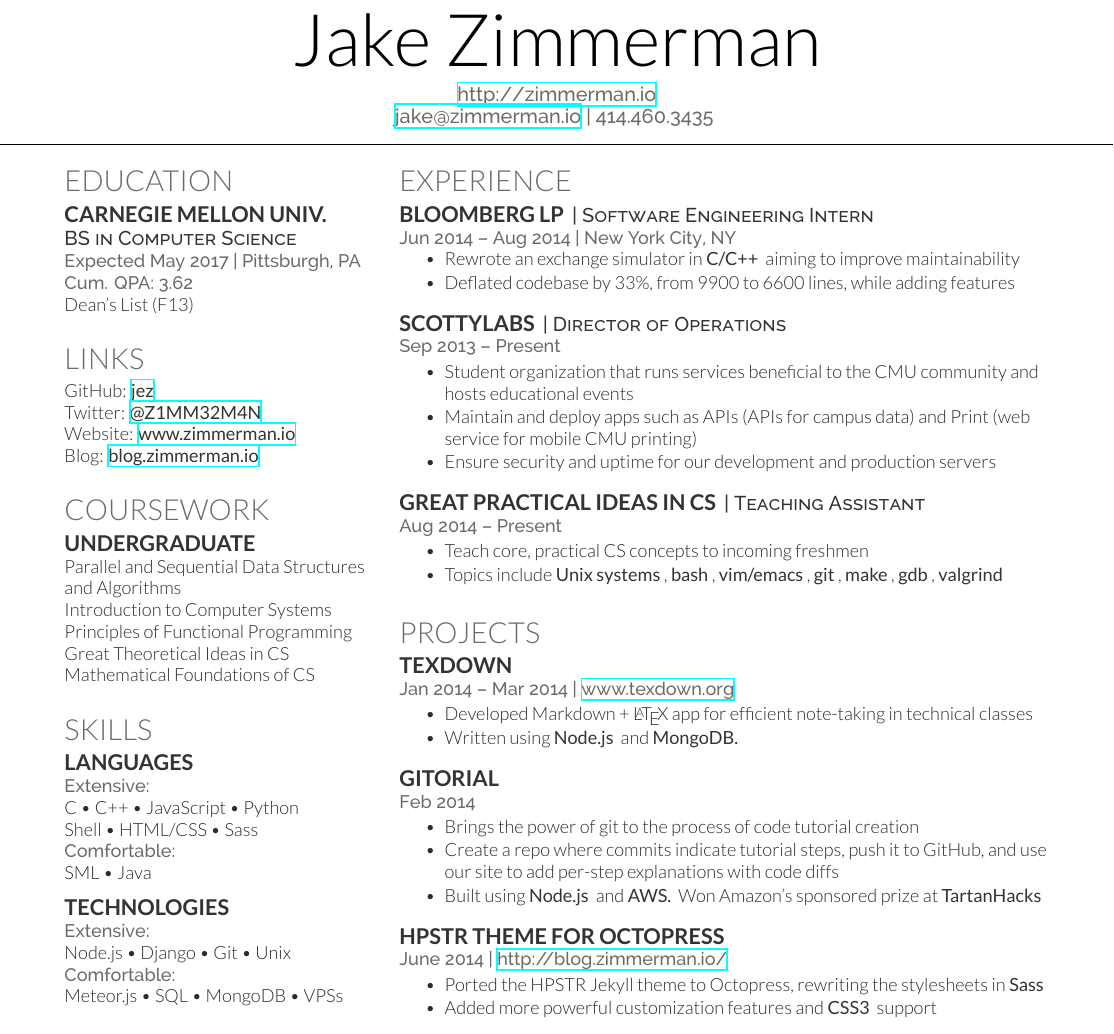
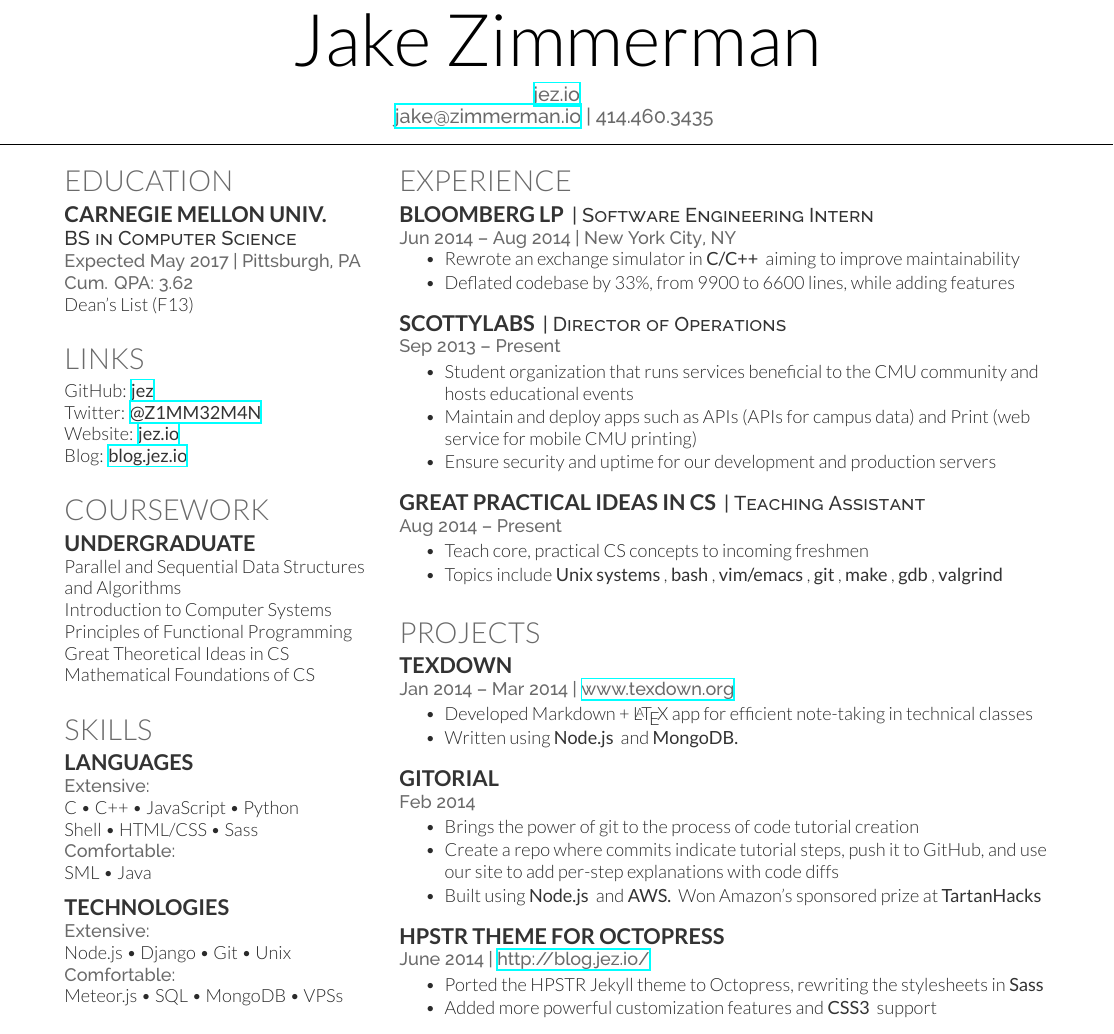
Before and after one commit to jez/resume, a LaTeX CV (resume.tex): part of the page, cut so that both start at the same text. Compiled offline with XeLaTeX.

Commit message:
Update domain name -> jez.io

```diff
--- a/resume.tex
+++ b/resume.tex
@@ -29,7 +29,7 @@
 %%%%%%%%%%%%%%%%%%%%%%%%%%%%%%%%%%%%%%
 
 
-\namesection{Jake}{Zimmerman}{ \urlstyle{same}\url{http://zimmerman.io} \\
+\namesection{Jake}{Zimmerman}{ \urlstyle{same}\url{jez.io} \\
   \href{mailto:jake@zimmerman.io}{jake@zimmerman.io} | 414.460.3435
 }
 
@@ -60,8 +60,8 @@
 \section{Links}
 GitHub: \href{https://github.com/jez}{\custombold{jez}} \\
 Twitter:  \href{https://twitter.com/Z1MM32M4N}{\custombold{@Z1MM32M4N}} \\
-Website:  \href{http://www.zimmerman.io}{\custombold{www.zimmerman.io}} \\
-Blog:  \href{http://blog.zimmerman.io}{\custombold{blog.zimmerman.io}} \\
+Website:  \href{http://jez.io}{\custombold{jez.io}} \\
+Blog:  \href{http://blog.jez.io}{\custombold{blog.jez.io}} \\
 \sectionsep
 
 %%%%%%%%%%%%%%%%%%%%%%%%%%%%%%%%%%%%%%
@@ -194,7 +194,7 @@
 
 \runsubsection{HPSTR Theme for Octopress}
 \descript{}
-\location{June 2014 | \href{http://blog.zimmerman.io/}{http://blog.zimmerman.io/}}
+\location{June 2014 | \href{http://blog.jez.io/}{http://blog.jez.io/}}
 \begin{tightemize}
 \item Ported the HPSTR Jekyll theme to Octopress, rewriting the stylesheets in \custombold{Sass}
 \item Added more powerful customization features and \custombold{CSS3} support
```
Also changed, not shown: README.md, resume.pdf.
